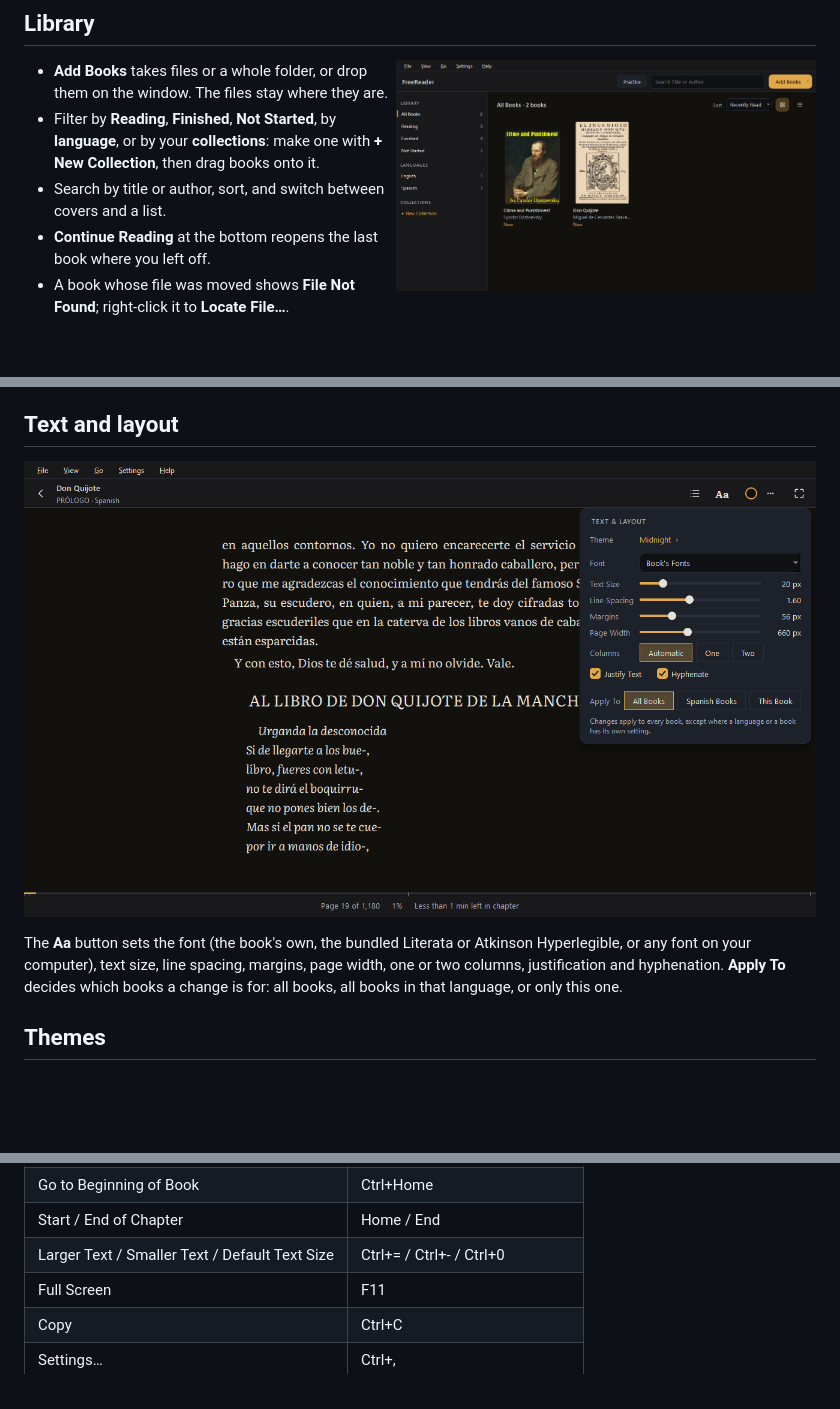
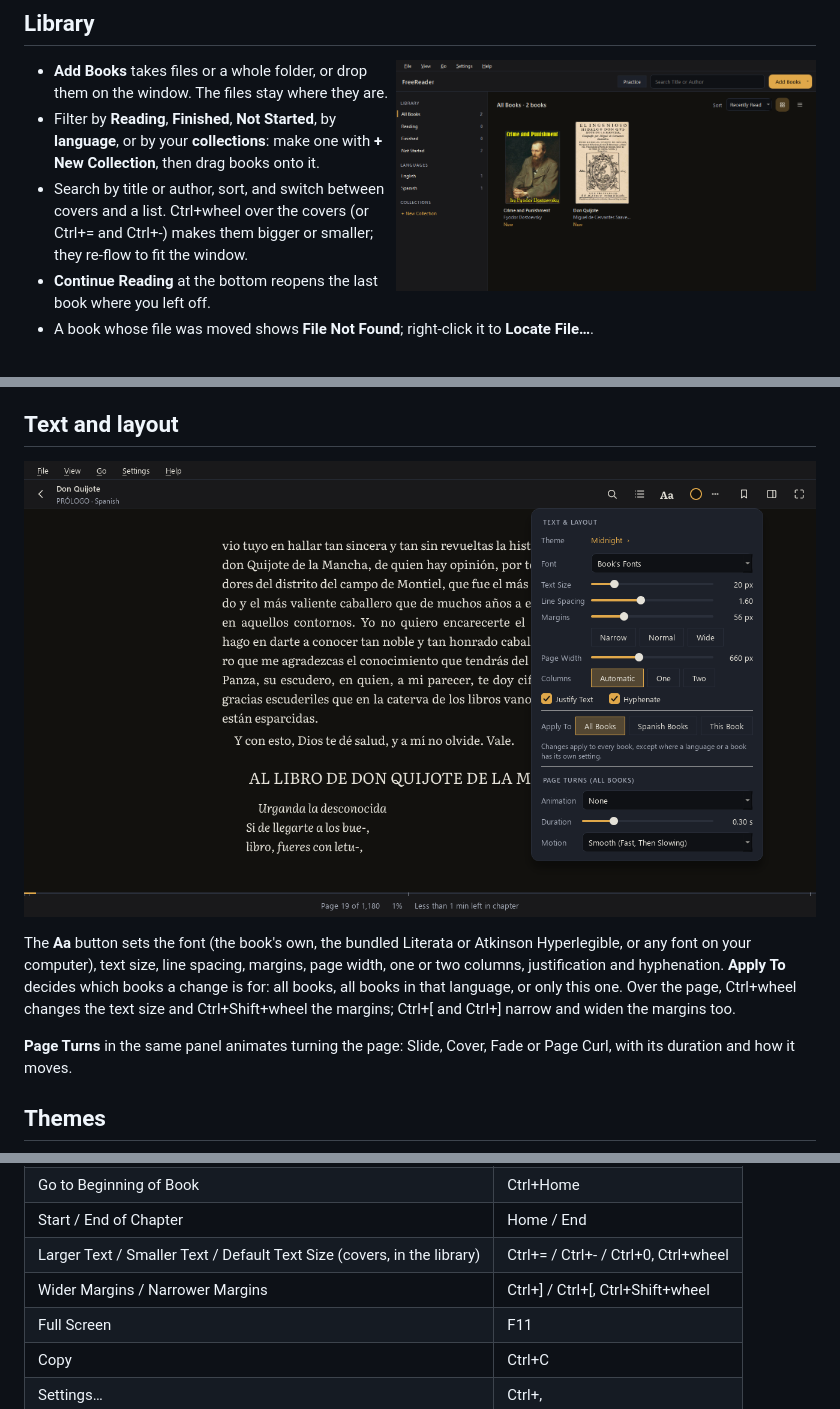
Before and after one commit to cincottash/FreeReader, a Markdown page: README.md, 3 parts joined by grey strips. Rendered like a GitHub page; pictures changed too: .github/readme/text-layout.png; folded sections open; blank space fills up the shorter version.

```diff
--- a/README.md
+++ b/README.md
@@ -25,7 +25,8 @@ Get the latest version from the [Releases](https://github.com/cincottash/FreeRea
 - **Add Books** takes files or a whole folder, or drop them on the window. The files stay where they are.
 - Filter by **Reading**, **Finished**, **Not Started**, by **language**, or by your **collections**: make one with
   **+ New Collection**, then drag books onto it.
-- Search by title or author, sort, and switch between covers and a list.
+- Search by title or author, sort, and switch between covers and a list. Ctrl+wheel over the covers (or Ctrl+= and
+  Ctrl+-) makes them bigger or smaller; they re-flow to fit the window.
 - **Continue Reading** at the bottom reopens the last book where you left off.
 - A book whose file was moved shows **File Not Found**; right-click it to **Locate File…**.
 
@@ -118,7 +119,11 @@ the publisher's own page numbers when the book has them.
 The **Aa** button sets the font (the book's own, the bundled Literata or Atkinson Hyperlegible, or any font on
 your computer), text size, line spacing, margins, page width, one or two columns, justification and
 hyphenation. **Apply To** decides which books a change is for: all books, all books in that language, or only
-this one.
+this one. Over the page, Ctrl+wheel changes the text size and Ctrl+Shift+wheel the margins; Ctrl+[ and Ctrl+] narrow
+and widen the margins too.
+
+**Page Turns** in the same panel animates turning the page: Slide, Cover, Fade or Page Curl, with its duration and
+how it moves.
 
 ## Themes
 
@@ -154,7 +159,8 @@ Every shortcut can be changed in **Settings** (Ctrl+,).
 | Next Chapter / Previous Chapter | Ctrl+Page Down / Ctrl+Page Up |
 | Go to Beginning of Book | Ctrl+Home |
 | Start / End of Chapter | Home / End |
-| Larger Text / Smaller Text / Default Text Size | Ctrl+= / Ctrl+- / Ctrl+0 |
+| Larger Text / Smaller Text / Default Text Size (covers, in the library) | Ctrl+= / Ctrl+- / Ctrl+0, Ctrl+wheel |
+| Wider Margins / Narrower Margins | Ctrl+] / Ctrl+[, Ctrl+Shift+wheel |
 | Full Screen | F11 |
 | Copy | Ctrl+C |
 | Settings… | Ctrl+, |
```
Also changed, not shown: other parts of README.md (+1 -1 lines), 13 other files.
